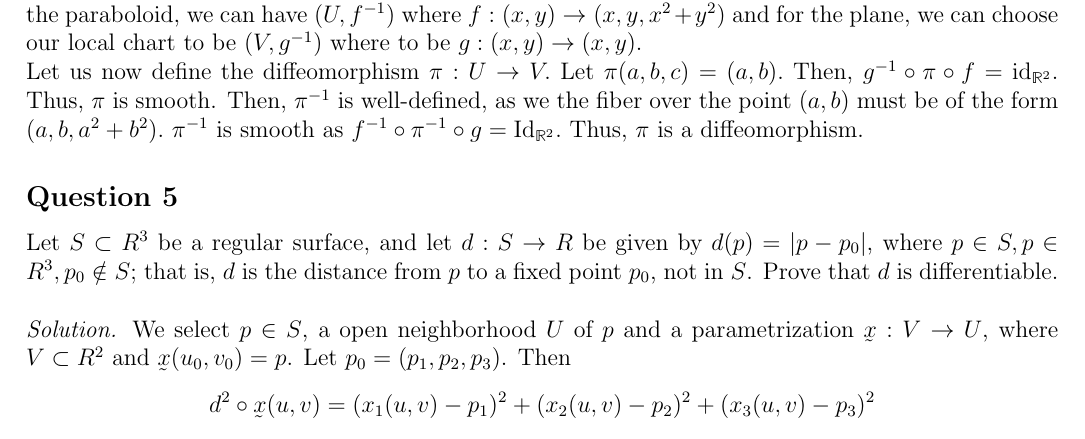
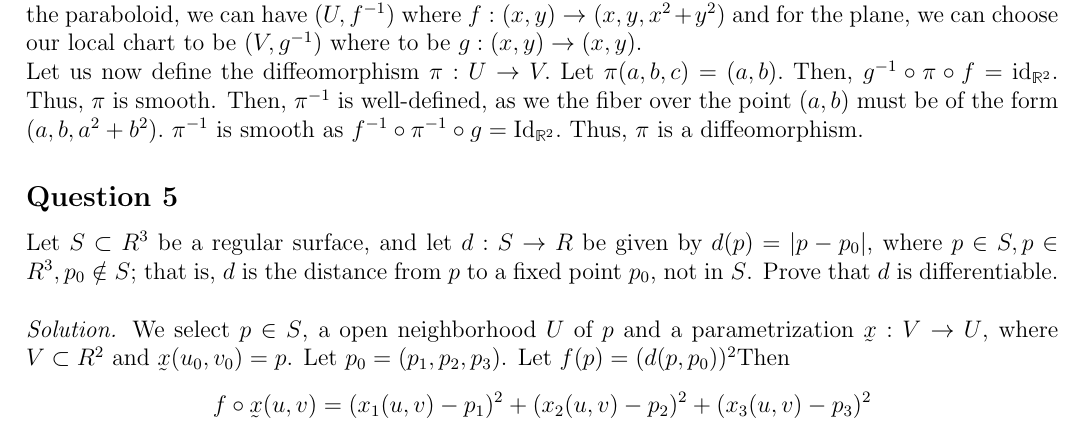
Before and after one commit to SyxP/8ProblemsAWeek, a LaTeX problem sheet (HW 3/HW3.tex): part of page 1 of 4, cut so that both start at the same text. Compiled offline with pdfLaTeX.

Commit message:
Update HW3.tex

```diff
--- a/HW 3/HW3.tex
+++ b/HW 3/HW3.tex
@@ -51,6 +51,6 @@ $\pi^{-1}$ is smooth as $f^{-1} \circ \pi^{-1} \circ g = \mathrm{Id}_{\mathbb R^
 \subsection*{Question 5}
 Let $S \subset R^3$ be a regular surface, and let $d:S\to R$ be given by $d(p)=|p- p_0|$, where $p \in S, p \in R^3, p_0 \notin S$; that is, $d$ is the distance from $p$ to a fixed point $p_0$, not in $S$. Prove that $d$ is differentiable.\\
 
-\textit{Solution.} We select $p\in S$, a open neighborhood $U$ of $p$ and a parametrization $\utilde{x}: V \to U$, where $V\subset R^2$ and $\utilde{x}(u_0,v_0) = p$. Let $p_0=(p_1,p_2,p_3)$. Then \begin{align*}
-    d^2\circ\utilde{x}(u,v) &= (x_1(u,v)-p_1)^2+(x_2(u,v)-p_2)^2+(x_3(u,v)-p_3)^2
+\textit{Solution.} We select $p\in S$, a open neighborhood $U$ of $p$ and a parametrization $\utilde{x}: V \to U$, where $V\subset R^2$ and $\utilde{x}(u_0,v_0) = p$. Let $p_0=(p_1,p_2,p_3)$. Let $f(p) = (d(p,p_0))^2$Then \begin{align*}
+    f\circ\utilde{x}(u,v) &= (x_1(u,v)-p_1)^2+(x_2(u,v)-p_2)^2+(x_3(u,v)-p_3)^2
 \end{align*}
```
Also changed, not shown: HW 3/HW3.tex (2 more changed lines).
